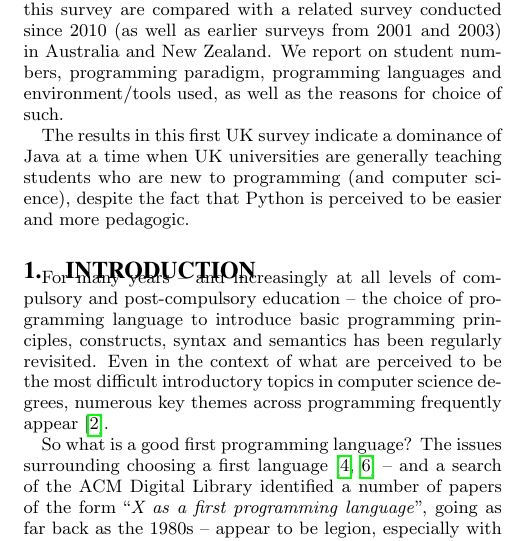
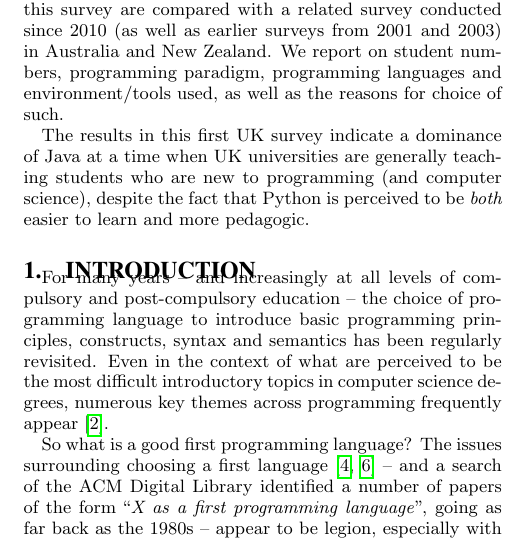
Before and after one commit to tomcrick/SIGCSE2017, a LaTeX paper (sigcse2017.tex): part of one column of page 1 of 7, cut so that both start at the same text. Compiled offline with pdfLaTeX.

Commit message:
JHD strengthened abstract slightly

```diff
--- a/sigcse2017.tex
+++ b/sigcse2017.tex
@@ -90,7 +90,7 @@ environment/tools used, as well as the reasons for choice of such.
 The results in this first UK survey indicate a dominance of Java at a
 time when UK universities are generally teaching students who are new
 to programming (and computer science), despite the fact that Python is
-perceived to be easier and more pedagogic.
+perceived to be \emph{both} easier to learn and more pedagogic.
 
 %...especially in the context of substantial computer science
 % curriculum reform in UK schools, as well as increasingly scrutiny of
```
Also changed, not shown: sigcse2017_paper304_submittedJHD.pdf (added).
